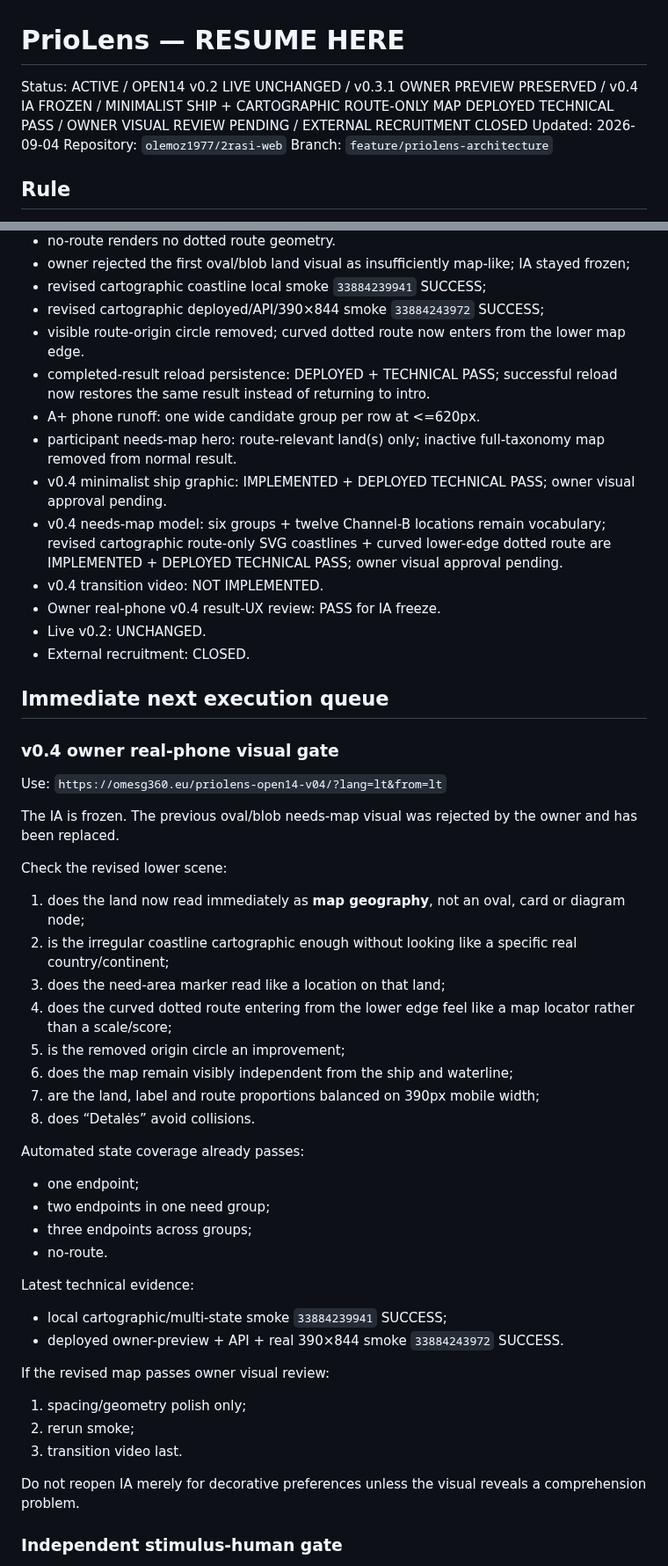
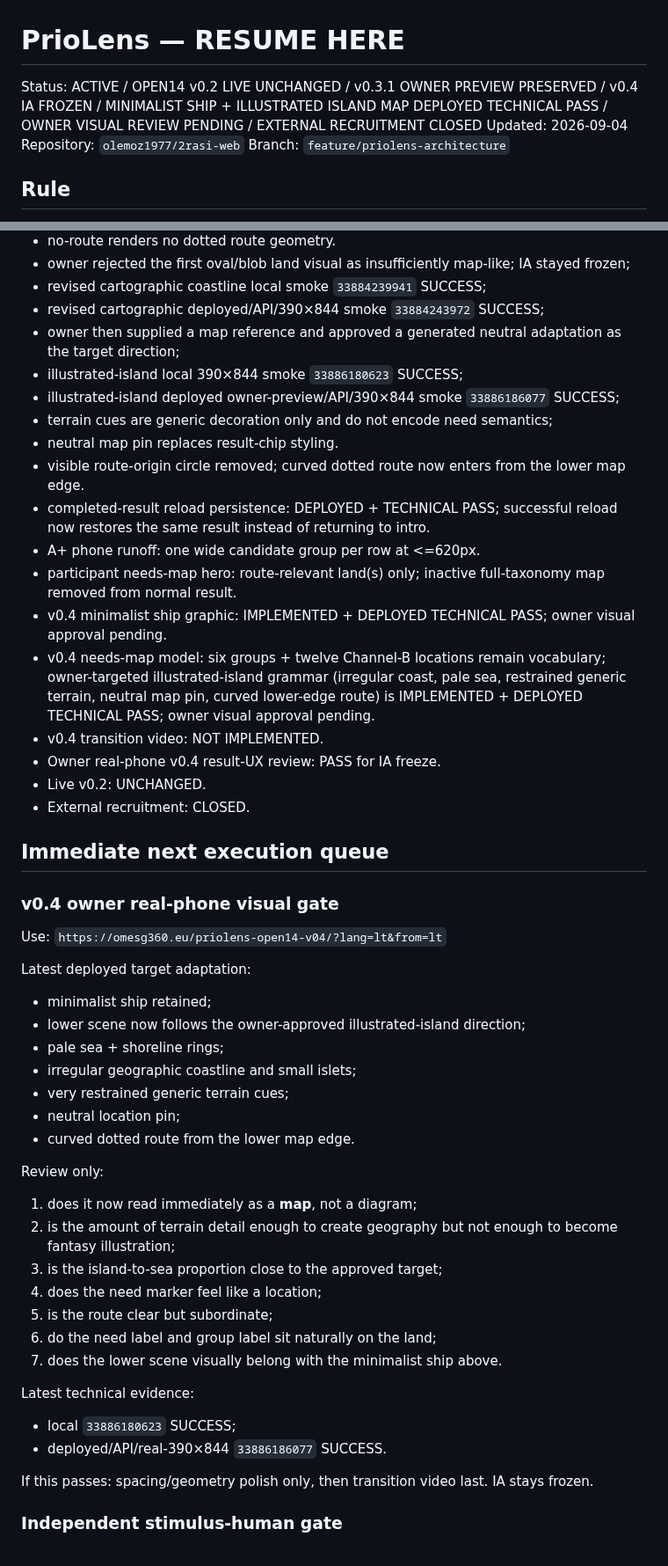
Before and after one commit to olemoz1977/2rasi-web, a Markdown page: tools/priolens/RESUME_HERE.md, 2 parts joined by grey strips. Shown at 88% size. Drawn GitHub-style.

Commit message:
PrioLens: advance resume to illustrated-island owner gate

```diff
--- a/tools/priolens/RESUME_HERE.md
+++ b/tools/priolens/RESUME_HERE.md
@@ -1,6 +1,6 @@
 # PrioLens — RESUME HERE
 
-Status: ACTIVE / OPEN14 v0.2 LIVE UNCHANGED / v0.3.1 OWNER PREVIEW PRESERVED / v0.4 IA FROZEN / MINIMALIST SHIP + CARTOGRAPHIC ROUTE-ONLY MAP DEPLOYED TECHNICAL PASS / OWNER VISUAL REVIEW PENDING / EXTERNAL RECRUITMENT CLOSED
+Status: ACTIVE / OPEN14 v0.2 LIVE UNCHANGED / v0.3.1 OWNER PREVIEW PRESERVED / v0.4 IA FROZEN / MINIMALIST SHIP + ILLUSTRATED ISLAND MAP DEPLOYED TECHNICAL PASS / OWNER VISUAL REVIEW PENDING / EXTERNAL RECRUITMENT CLOSED
 Updated: 2026-09-04
 Repository: `olemoz1977/2rasi-web`
 Branch: `feature/priolens-architecture`
@@ -312,12 +312,17 @@ Do not reintroduce a `slice(0,2)` cap on a valid 3/3 focus or 3/3 background set
 - owner rejected the first oval/blob land visual as insufficiently map-like; IA stayed frozen;
 - revised cartographic coastline local smoke `33884239941` SUCCESS;
 - revised cartographic deployed/API/390×844 smoke `33884243972` SUCCESS;
+- owner then supplied a map reference and approved a generated neutral adaptation as the target direction;
+- illustrated-island local 390×844 smoke `33886180623` SUCCESS;
+- illustrated-island deployed owner-preview/API/390×844 smoke `33886186077` SUCCESS;
+- terrain cues are generic decoration only and do not encode need semantics;
+- neutral map pin replaces result-chip styling.
 - visible route-origin circle removed; curved dotted route now enters from the lower map edge.
 - completed-result reload persistence: DEPLOYED + TECHNICAL PASS; successful reload now restores the same result instead of returning to intro.
 - A+ phone runoff: one wide candidate group per row at <=620px.
 - participant needs-map hero: route-relevant land(s) only; inactive full-taxonomy map removed from normal result.
 - v0.4 minimalist ship graphic: IMPLEMENTED + DEPLOYED TECHNICAL PASS; owner visual approval pending.
-- v0.4 needs-map model: six groups + twelve Channel-B locations remain vocabulary; revised cartographic route-only SVG coastlines + curved lower-edge dotted route are IMPLEMENTED + DEPLOYED TECHNICAL PASS; owner visual approval pending.
+- v0.4 needs-map model: six groups + twelve Channel-B locations remain vocabulary; owner-targeted illustrated-island grammar (irregular coast, pale sea, restrained generic terrain, neutral map pin, curved lower-edge route) is IMPLEMENTED + DEPLOYED TECHNICAL PASS; owner visual approval pending.
 - v0.4 transition video: NOT IMPLEMENTED.
 - Owner real-phone v0.4 result-UX review: PASS for IA freeze.
 - Live v0.2: UNCHANGED.
@@ -330,34 +335,29 @@ Do not reintroduce a `slice(0,2)` cap on a valid 3/3 focus or 3/3 background set
 Use:
 `https://omesg360.eu/priolens-open14-v04/?lang=lt&from=lt`
 
-The IA is frozen. The previous oval/blob needs-map visual was rejected by the owner and has been replaced.
+Latest deployed target adaptation:
+- minimalist ship retained;
+- lower scene now follows the owner-approved illustrated-island direction;
+- pale sea + shoreline rings;
+- irregular geographic coastline and small islets;
+- very restrained generic terrain cues;
+- neutral location pin;
+- curved dotted route from the lower map edge.
 
-Check the revised lower scene:
-1. does the land now read immediately as **map geography**, not an oval, card or diagram node;
-2. is the irregular coastline cartographic enough without looking like a specific real country/continent;
-3. does the need-area marker read like a location on that land;
-4. does the curved dotted route entering from the lower edge feel like a map locator rather than a scale/score;
-5. is the removed origin circle an improvement;
-6. does the map remain visibly independent from the ship and waterline;
-7. are the land, label and route proportions balanced on 390px mobile width;
-8. does “Detalės” avoid collisions.
-
-Automated state coverage already passes:
-- one endpoint;
-- two endpoints in one need group;
-- three endpoints across groups;
-- no-route.
+Review only:
+1. does it now read immediately as a **map**, not a diagram;
+2. is the amount of terrain detail enough to create geography but not enough to become fantasy illustration;
+3. is the island-to-sea proportion close to the approved target;
+4. does the need marker feel like a location;
+5. is the route clear but subordinate;
+6. do the need label and group label sit naturally on the land;
+7. does the lower scene visually belong with the minimalist ship above.
 
 Latest technical evidence:
-- local cartographic/multi-state smoke `33884239941` SUCCESS;
-- deployed owner-preview + API + real 390×844 smoke `33884243972` SUCCESS.
+- local `33886180623` SUCCESS;
+- deployed/API/real-390×844 `33886186077` SUCCESS.
 
-If the revised map passes owner visual review:
-1. spacing/geometry polish only;
-2. rerun smoke;
-3. transition video last.
-
-Do not reopen IA merely for decorative preferences unless the visual reveals a comprehension problem.
+If this passes: spacing/geometry polish only, then transition video last. IA stays frozen.
 
 ### Independent stimulus-human gate
 
```
